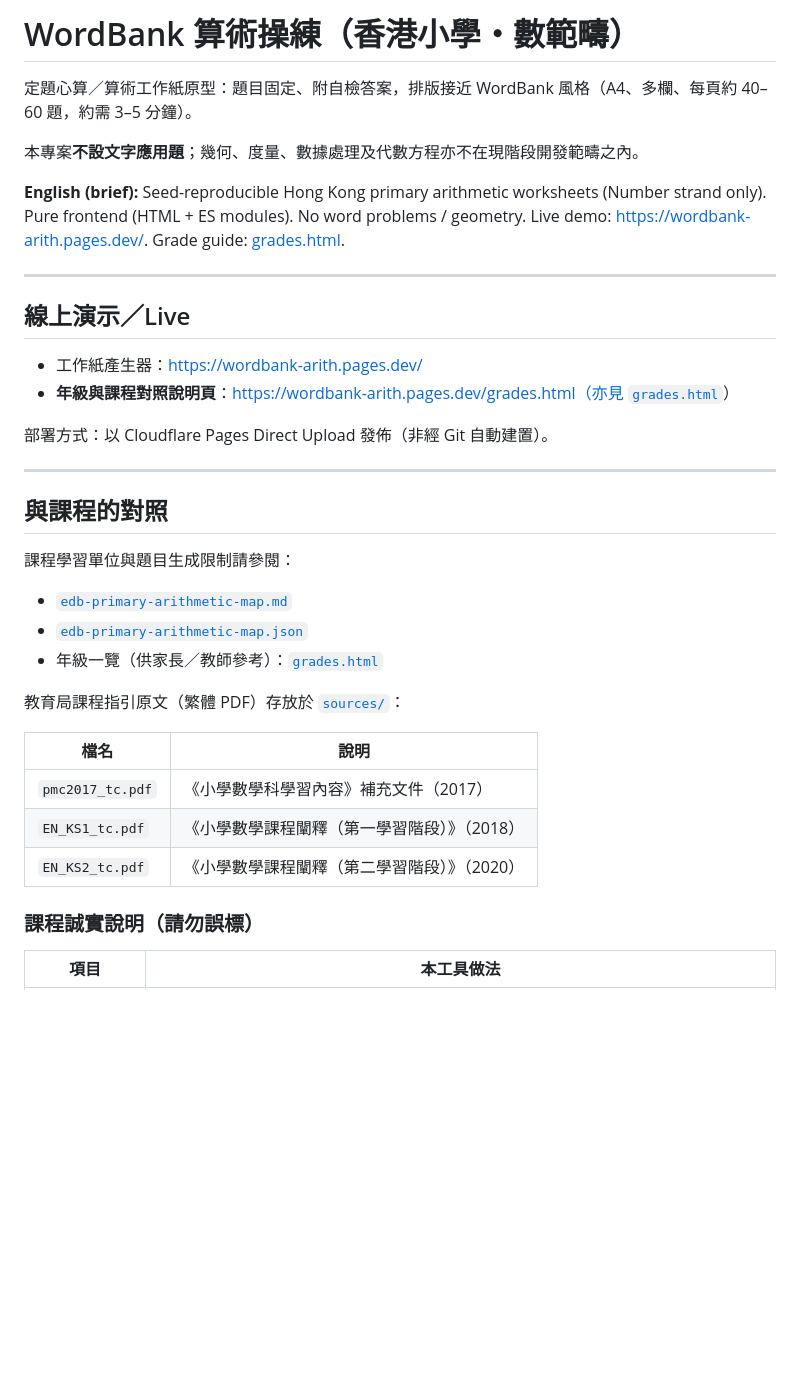
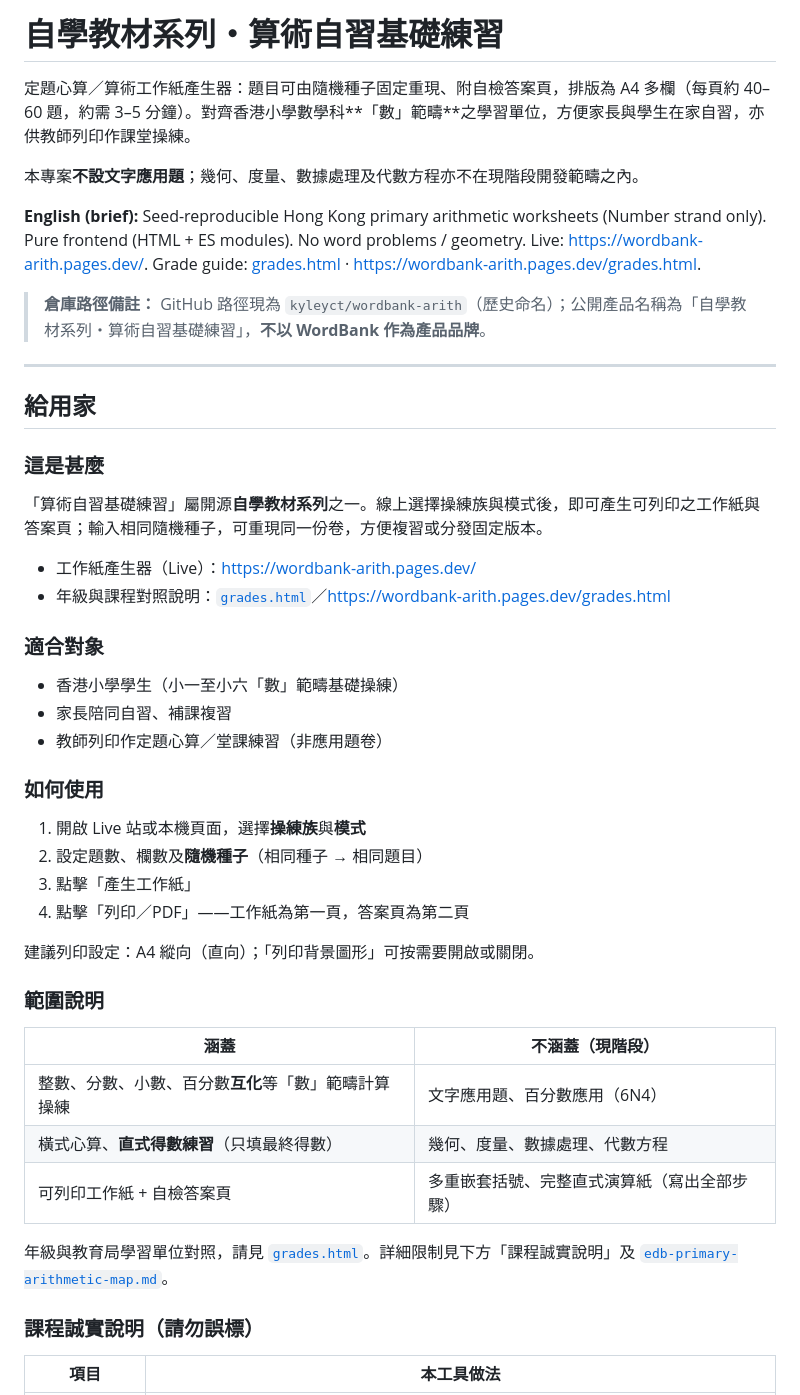
Before and after one commit to kyleyct/wordbank-arith, a Markdown page: README.md, the part around one of its changes. Rendered like a GitHub page; blank space fills up the shorter version.

```diff
--- a/README.md
+++ b/README.md
@@ -1,37 +1,48 @@
-# WordBank 算術操練（香港小學・數範疇）
+# 自學教材系列・算術自習基礎練習
 
-定題心算／算術工作紙原型：題目固定、附自檢答案，排版接近 WordBank 風格（A4、多欄、每頁約 40–60 題，約需 3–5 分鐘）。
+定題心算／算術工作紙產生器：題目可由隨機種子固定重現、附自檢答案頁，排版為 A4 多欄（每頁約 40–60 題，約需 3–5 分鐘）。對齊香港小學數學科**「數」範疇**之學習單位，方便家長與學生在家自習，亦供教師列印作課堂操練。
 
 本專案**不設文字應用題**；幾何、度量、數據處理及代數方程亦不在現階段開發範疇之內。
 
-**English (brief):** Seed-reproducible Hong Kong primary arithmetic worksheets (Number strand only). Pure frontend (HTML + ES modules). No word problems / geometry. Live demo: [https://wordbank-arith.pages.dev/](https://wordbank-arith.pages.dev/). Grade guide: [grades.html](./grades.html).
+**English (brief):** Seed-reproducible Hong Kong primary arithmetic worksheets (Number strand only). Pure frontend (HTML + ES modules). No word problems / geometry. Live: [https://wordbank-arith.pages.dev/](https://wordbank-arith.pages.dev/). Grade guide: [grades.html](./grades.html) · [https://wordbank-arith.pages.dev/grades.html](https://wordbank-arith.pages.dev/grades.html).
+
+> **倉庫路徑備註：** GitHub 路徑現為 `kyleyct/wordbank-arith`（歷史命名）；公開產品名稱為「自學教材系列・算術自習基礎練習」，**不以 WordBank 作為產品品牌**。
 
 ---
 
-## 線上演示／Live
+## 給用家
 
-- 工作紙產生器：https://wordbank-arith.pages.dev/
-- **年級與課程對照說明頁**：https://wordbank-arith.pages.dev/grades.html（亦見 [`grades.html`](./grades.html)）
+### 這是甚麼
 
-部署方式：以 Cloudflare Pages Direct Upload 發佈（非經 Git 自動建置）。
+「算術自習基礎練習」屬開源**自學教材系列**之一。線上選擇操練族與模式後，即可產生可列印之工作紙與答案頁；輸入相同隨機種子，可重現同一份卷，方便複習或分發固定版本。
 
----
+- 工作紙產生器（Live）：https://wordbank-arith.pages.dev/
+- 年級與課程對照說明：[`grades.html`](./grades.html)／https://wordbank-arith.pages.dev/grades.html
 
-## 與課程的對照
+### 適合對象
 
-課程學習單位與題目生成限制請參閱：
+- 香港小學學生（小一至小六「數」範疇基礎操練）
+- 家長陪同自習、補課複習
+- 教師列印作定題心算／堂課練習（非應用題卷）
 
-- [`edb-primary-arithmetic-map.md`](./edb-primary-arithmetic-map.md)
-- [`edb-primary-arithmetic-map.json`](./edb-primary-arithmetic-map.json)
-- 年級一覽（供家長／教師參考）：[`grades.html`](./grades.html)
+### 如何使用
 
-教育局課程指引原文（繁體 PDF）存放於 [`sources/`](./sources/)：
+1. 開啟 Live 站或本機頁面，選擇**操練族**與**模式**
+2. 設定題數、欄數及**隨機種子**（相同種子 → 相同題目）
+3. 點擊「產生工作紙」
+4. 點擊「列印／PDF」——工作紙為第一頁，答案頁為第二頁
 
-| 檔名 | 說明 |
-|------|------|
-| `pmc2017_tc.pdf` | 《小學數學科學習內容》補充文件（2017） |
-| `EN_KS1_tc.pdf` | 《小學數學課程闡釋（第一學習階段）》（2018） |
-| `EN_KS2_tc.pdf` | 《小學數學課程闡釋（第二學習階段）》（2020） |
+建議列印設定：A4 縱向（直向）；「列印背景圖形」可按需要開啟或關閉。
+
+### 範圍說明
+
+| 涵蓋 | 不涵蓋（現階段） |
+|------|------------------|
+| 整數、分數、小數、百分數**互化**等「數」範疇計算操練 | 文字應用題、百分數應用（6N4） |
+| 橫式心算、**直式得數練習**（只填最終得數） | 幾何、度量、數據處理、代數方程 |
+| 可列印工作紙 + 自檢答案頁 | 多重嵌套括號、完整直式演算紙（寫出全部步驟） |
+
+年級與教育局學習單位對照，請見 [`grades.html`](./grades.html)。詳細限制見下方「課程誠實說明」及 [`edb-primary-arithmetic-map.md`](./edb-primary-arithmetic-map.md)。
 
 ### 課程誠實說明（請勿誤標）
 
```
Also changed, not shown: other parts of README.md (+80 -36 lines), README.poe-polished.md (added, +144 -0 lines).
